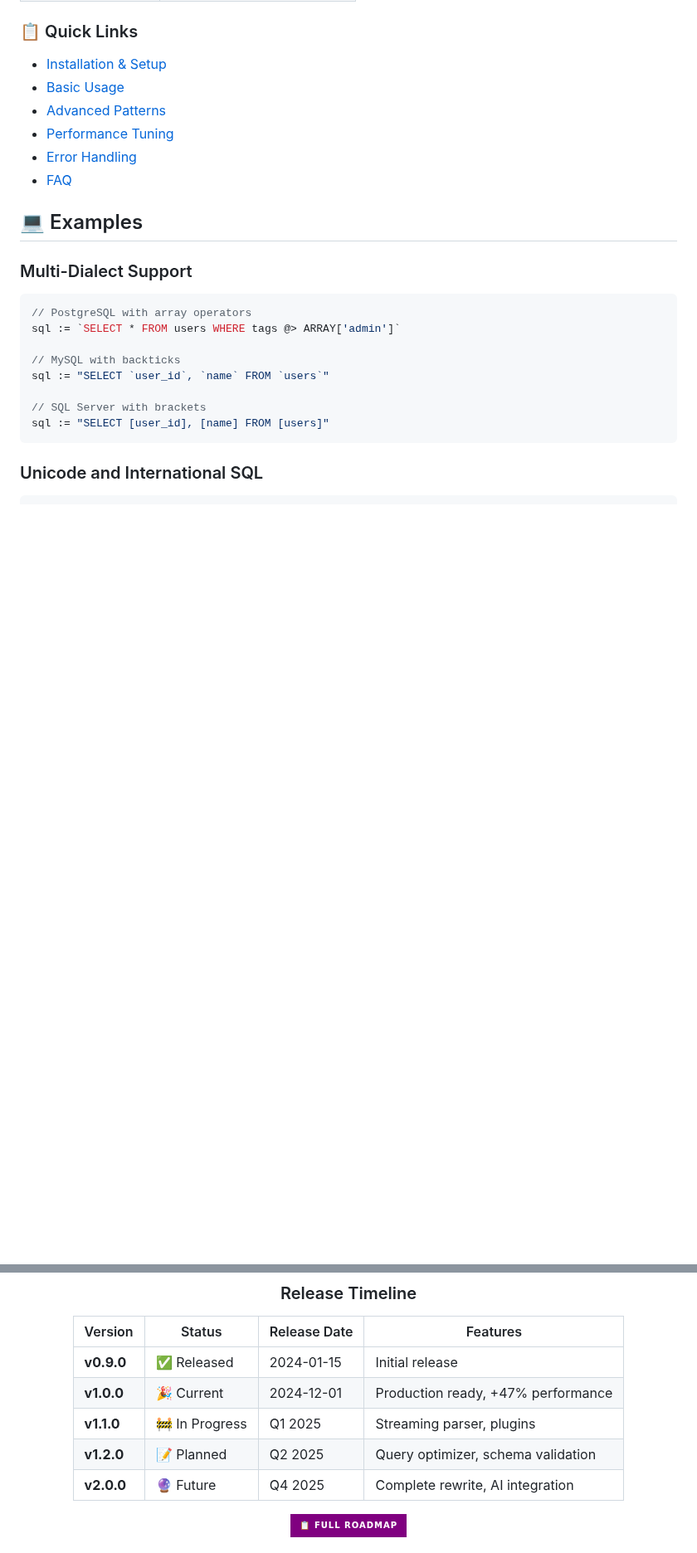
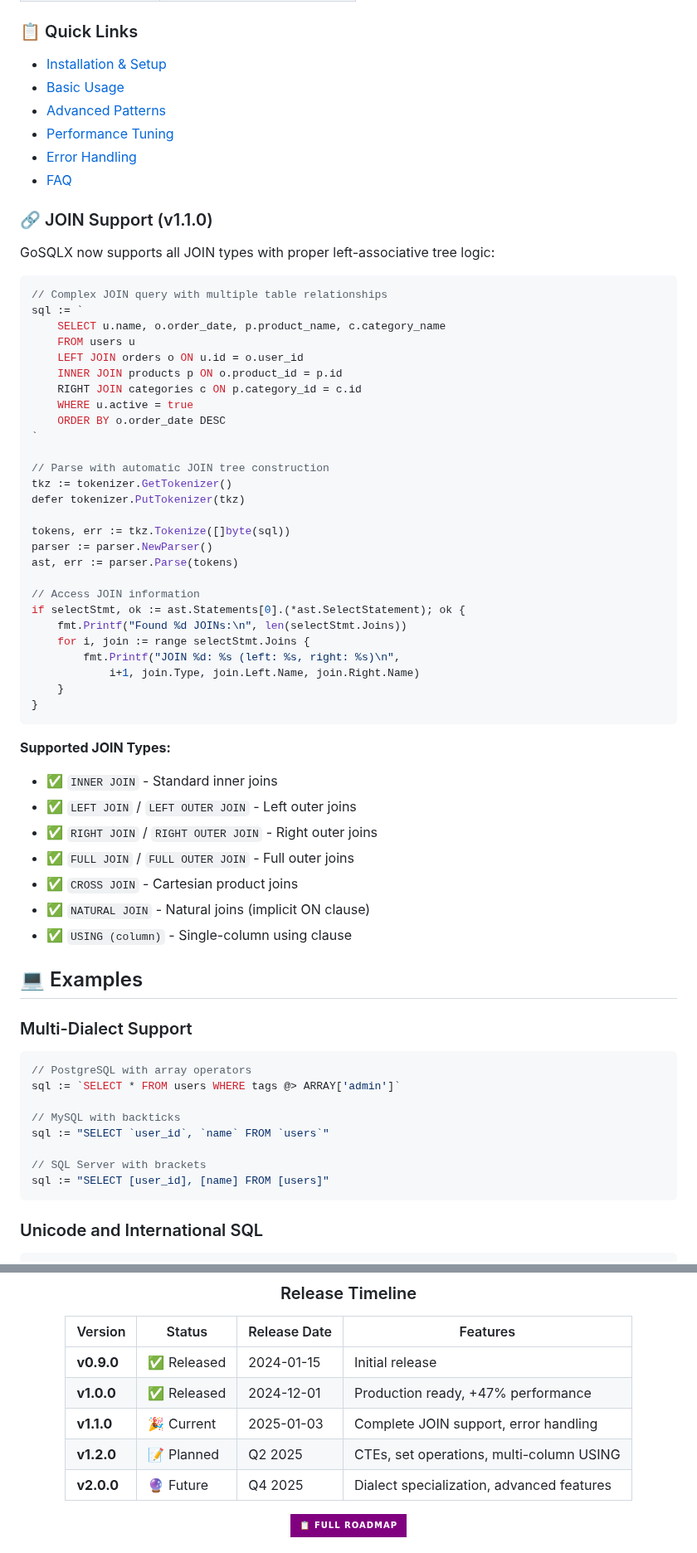
Before and after one commit to ajitpratap0/GoSQLX, a Markdown page: README.md, 2 parts joined by grey strips. Shown at 83% size. Rendered like a GitHub page; badges without logos; blank space fills up the shorter version.

````diff
--- a/README.md
+++ b/README.md
@@ -184,6 +185,49 @@ func AnalyzeSQL(sql string) error {
 - [Performance Tuning](docs/PRODUCTION_GUIDE.md#performance-optimization)
 - [Error Handling](docs/TROUBLESHOOTING.md#error-messages)
 - [FAQ](docs/TROUBLESHOOTING.md#faq)
+
+### 🔗 JOIN Support (v1.1.0)
+
+GoSQLX now supports all JOIN types with proper left-associative tree logic:
+
+```go
+// Complex JOIN query with multiple table relationships
+sql := `
+    SELECT u.name, o.order_date, p.product_name, c.category_name
+    FROM users u
+    LEFT JOIN orders o ON u.id = o.user_id
+    INNER JOIN products p ON o.product_id = p.id
+    RIGHT JOIN categories c ON p.category_id = c.id
+    WHERE u.active = true
+    ORDER BY o.order_date DESC
+`
+
+// Parse with automatic JOIN tree construction
+tkz := tokenizer.GetTokenizer()
+defer tokenizer.PutTokenizer(tkz)
+
+tokens, err := tkz.Tokenize([]byte(sql))
+parser := parser.NewParser()
+ast, err := parser.Parse(tokens)
+
+// Access JOIN information
+if selectStmt, ok := ast.Statements[0].(*ast.SelectStatement); ok {
+    fmt.Printf("Found %d JOINs:\n", len(selectStmt.Joins))
+    for i, join := range selectStmt.Joins {
+        fmt.Printf("JOIN %d: %s (left: %s, right: %s)\n",
+            i+1, join.Type, join.Left.Name, join.Right.Name)
+    }
+}
+```
+
+**Supported JOIN Types:**
+- ✅ `INNER JOIN` - Standard inner joins
+- ✅ `LEFT JOIN` / `LEFT OUTER JOIN` - Left outer joins
+- ✅ `RIGHT JOIN` / `RIGHT OUTER JOIN` - Right outer joins
+- ✅ `FULL JOIN` / `FULL OUTER JOIN` - Full outer joins
+- ✅ `CROSS JOIN` - Cartesian product joins
+- ✅ `NATURAL JOIN` - Natural joins (implicit ON clause)
+- ✅ `USING (column)` - Single-column using clause
 
 ## 💻 Examples
 
@@ -520,10 +565,10 @@ graph LR
 | Version | Status | Release Date | Features |
 |---------|--------|--------------|----------|
 | **v0.9.0** | ✅ Released | 2024-01-15 | Initial release |
-| **v1.0.0** | 🎉 Current | 2024-12-01 | Production ready, +47% performance |
-| **v1.1.0** | 🚧 In Progress | Q1 2025 | Streaming parser, plugins |
-| **v1.2.0** | 📝 Planned | Q2 2025 | Query optimizer, schema validation |
-| **v2.0.0** | 🔮 Future | Q4 2025 | Complete rewrite, AI integration |
+| **v1.0.0** | ✅ Released | 2024-12-01 | Production ready, +47% performance |
+| **v1.1.0** | 🎉 Current | 2025-01-03 | Complete JOIN support, error handling |
+| **v1.2.0** | 📝 Planned | Q2 2025 | CTEs, set operations, multi-column USING |
+| **v2.0.0** | 🔮 Future | Q4 2025 | Dialect specialization, advanced features |
 
 <a href="docs/ROADMAP.md"><img src="https://img.shields.io/badge/📋_Full_Roadmap-purple?style=for-the-badge" alt="Full Roadmap"></a>
 
````
Also changed, not shown: other parts of README.md (+19 -17 lines).
